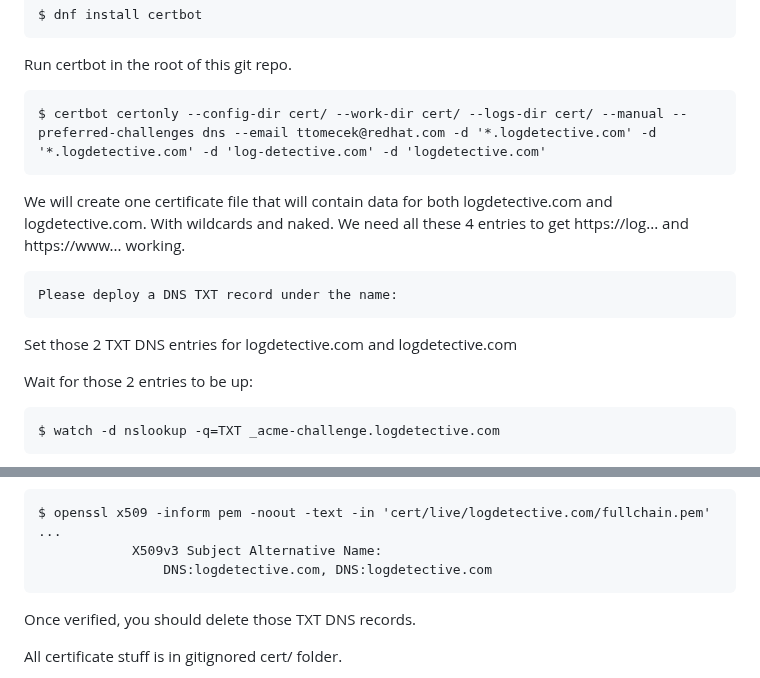
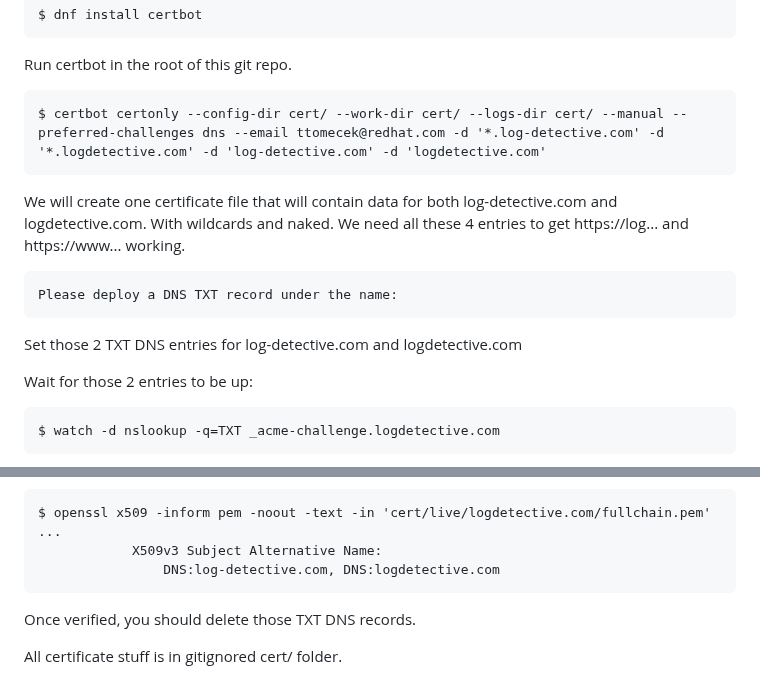
Before and after one commit to fedora-copr/logdetective-website, a Markdown page: openshift/README.md, 2 parts joined by grey strips. Rendered like a GitHub page.

Commit message:
rename revert: cert generation docs
we generate one cert for 4 different domains - we need to continue with
log-detective.com as well and the docs need to correctly reflect it

Signed-off-by: Tomas Tomecek <ttomecek@redhat.com>

````diff
--- a/openshift/README.md
+++ b/openshift/README.md
@@ -160,17 +160,17 @@ $ dnf install certbot
 
 Run certbot in the root of this git repo.
 ```
-$ certbot certonly --config-dir cert/ --work-dir cert/ --logs-dir cert/ --manual --preferred-challenges dns --email ttomecek@redhat.com -d '*.logdetective.com' -d '*.logdetective.com' -d 'log-detective.com' -d 'logdetective.com'
+$ certbot certonly --config-dir cert/ --work-dir cert/ --logs-dir cert/ --manual --preferred-challenges dns --email ttomecek@redhat.com -d '*.log-detective.com' -d '*.logdetective.com' -d 'log-detective.com' -d 'logdetective.com'
 ```
 
 We will create one certificate file that will contain data for both
-logdetective.com and logdetective.com. With wildcards and naked. We need all
+log-detective.com and logdetective.com. With wildcards and naked. We need all
 these 4 entries to get https://log... and https://www... working.
 ```
 Please deploy a DNS TXT record under the name:
 ```
 
-Set those 2 TXT DNS entries for logdetective.com and logdetective.com
+Set those 2 TXT DNS entries for log-detective.com and logdetective.com
 
 Wait for those 2 entries to be up:
 ```
@@ -187,7 +187,7 @@ You can verify the newly created cert with `openssl` CLI. Here we check that bot
 $ openssl x509 -inform pem -noout -text -in 'cert/live/logdetective.com/fullchain.pem'
 ...
             X509v3 Subject Alternative Name:
-                DNS:logdetective.com, DNS:logdetective.com
+                DNS:log-detective.com, DNS:logdetective.com
 ```
 
 Once verified, you should delete those TXT DNS records.
````
